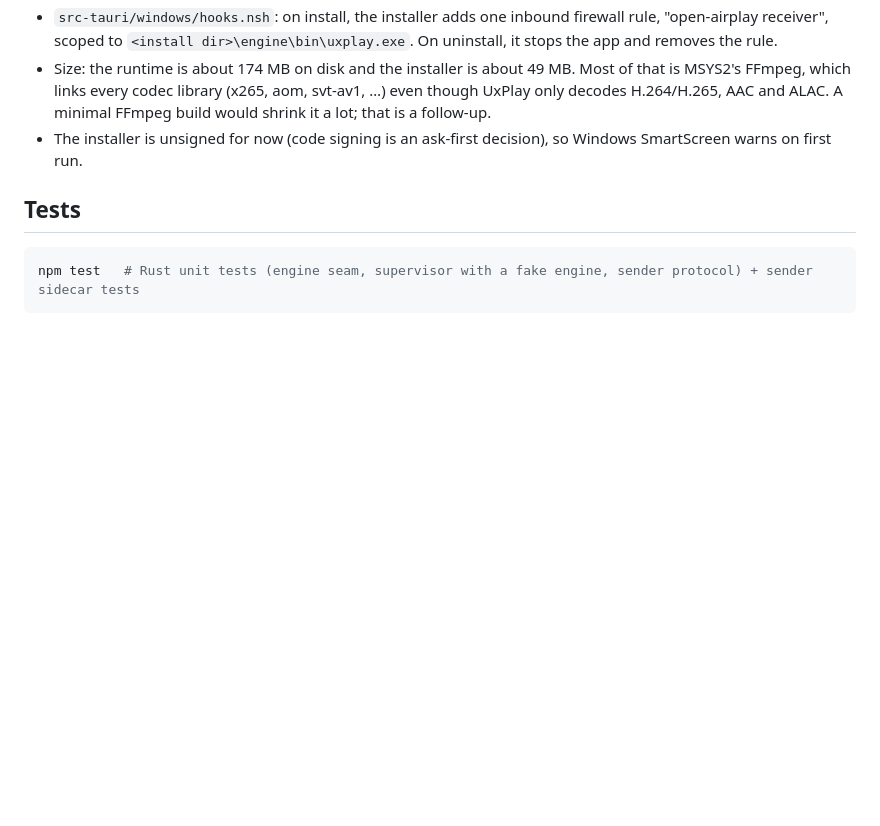
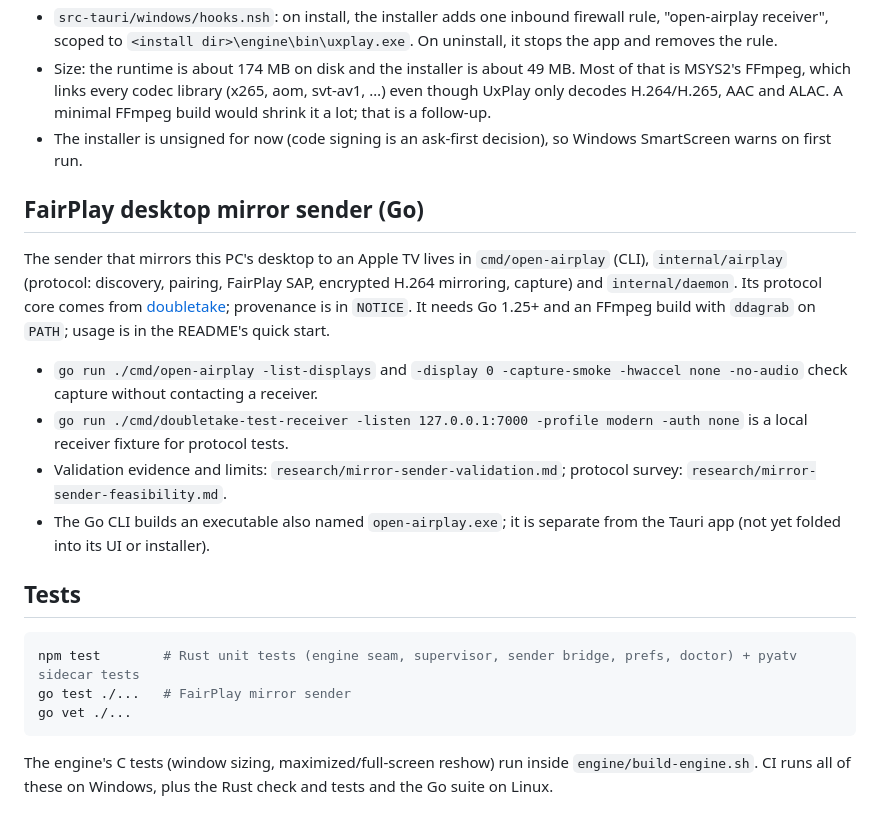
Before and after one commit to parsakhaz/open-airplay, a Markdown page: docs/DEVELOPING.md, the part around the change. GitHub-like rendering; blank space fills up the shorter version.

Commit message:
docs: developer guide covers the Go mirror sender and all test suites
Co-Authored-By: Claude Opus 5.5 <noreply@anthropic.com>

````diff
--- a/docs/DEVELOPING.md
+++ b/docs/DEVELOPING.md
@@ -78,8 +78,20 @@ npm run build
 - Size: the runtime is about 174 MB on disk and the installer is about 49 MB. Most of that is MSYS2's FFmpeg, which links every codec library (x265, aom, svt-av1, …) even though UxPlay only decodes H.264/H.265, AAC and ALAC. A minimal FFmpeg build would shrink it a lot; that is a follow-up.
 - The installer is unsigned for now (code signing is an ask-first decision), so Windows SmartScreen warns on first run.
 
+## FairPlay desktop mirror sender (Go)
+
+The sender that mirrors this PC's desktop to an Apple TV lives in `cmd/open-airplay` (CLI), `internal/airplay` (protocol: discovery, pairing, FairPlay SAP, encrypted H.264 mirroring, capture) and `internal/daemon`. Its protocol core comes from [doubletake](https://github.com/omarroth/doubletake); provenance is in `NOTICE`. It needs Go 1.25+ and an FFmpeg build with `ddagrab` on `PATH`; usage is in the README's quick start.
+
+- `go run ./cmd/open-airplay -list-displays` and `-display 0 -capture-smoke -hwaccel none -no-audio` check capture without contacting a receiver.
+- `go run ./cmd/doubletake-test-receiver -listen 127.0.0.1:7000 -profile modern -auth none` is a local receiver fixture for protocol tests.
+- Validation evidence and limits: `research/mirror-sender-validation.md`; protocol survey: `research/mirror-sender-feasibility.md`.
+- The Go CLI builds an executable also named `open-airplay.exe`; it is separate from the Tauri app (not yet folded into its UI or installer).
+
 ## Tests
 
 ```powershell
-npm test   # Rust unit tests (engine seam, supervisor with a fake engine, sender protocol) + sender sidecar tests
+npm test        # Rust unit tests (engine seam, supervisor, sender bridge, prefs, doctor) + pyatv sidecar tests
+go test ./...   # FairPlay mirror sender
+go vet ./...
 ```
+The engine's C tests (window sizing, maximized/full-screen reshow) run inside `engine/build-engine.sh`. CI runs all of these on Windows, plus the Rust check and tests and the Go suite on Linux.
````
